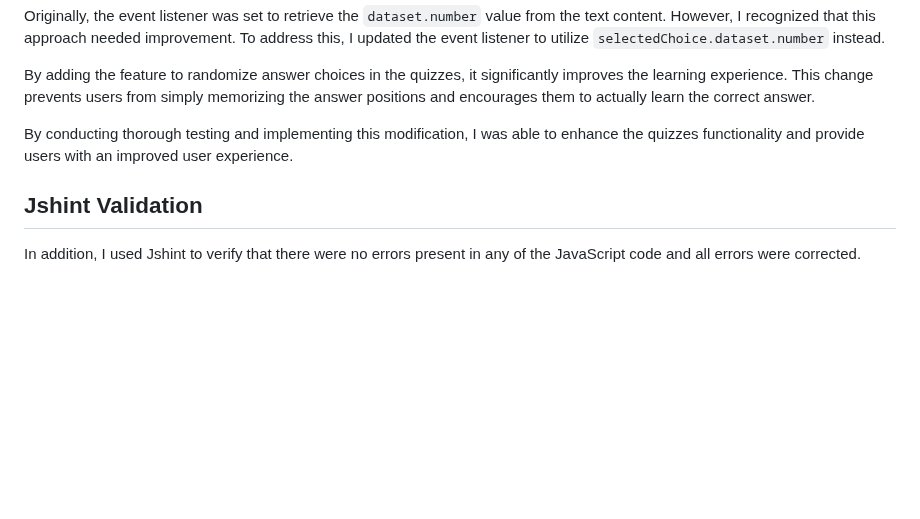
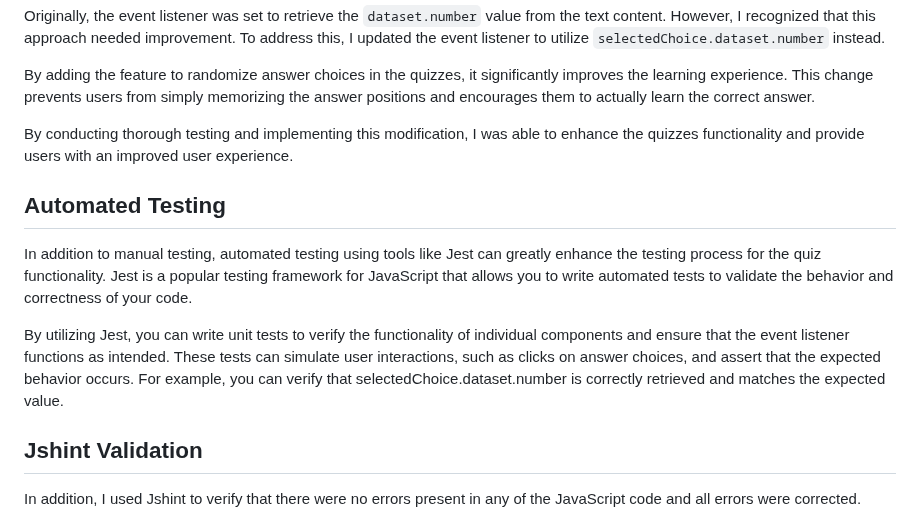
Before and after one commit to imransal/Runescape-Quiz, a Markdown page: README.md, the part around the change. Drawn GitHub-style; blank space fills up the shorter version.

Commit message:
added Automated Testing section into README

```diff
--- a/README.md
+++ b/README.md
@@ -246,6 +246,13 @@ By adding the feature to randomize answer choices in the quizzes, it significant
 
 By conducting thorough testing and implementing this modification, I was able to enhance the quizzes functionality and provide users with an improved user experience.
 
+## Automated Testing
+
+In addition to manual testing, automated testing using tools like Jest can greatly enhance the testing process for the quiz functionality. Jest is a popular testing framework for JavaScript that allows you to write automated tests to validate the behavior and correctness of your code.
+
+By utilizing Jest, you can write unit tests to verify the functionality of individual components and ensure that the event listener functions as intended. These tests can simulate user interactions, such as clicks on answer choices, and assert that the expected behavior occurs. For example, you can verify that selectedChoice.dataset.number is correctly retrieved and matches the expected value.
+
+
 ## Jshint Validation
 
 In addition, I used Jshint to verify that there were no errors present in any of the JavaScript code and all errors were corrected.
```
